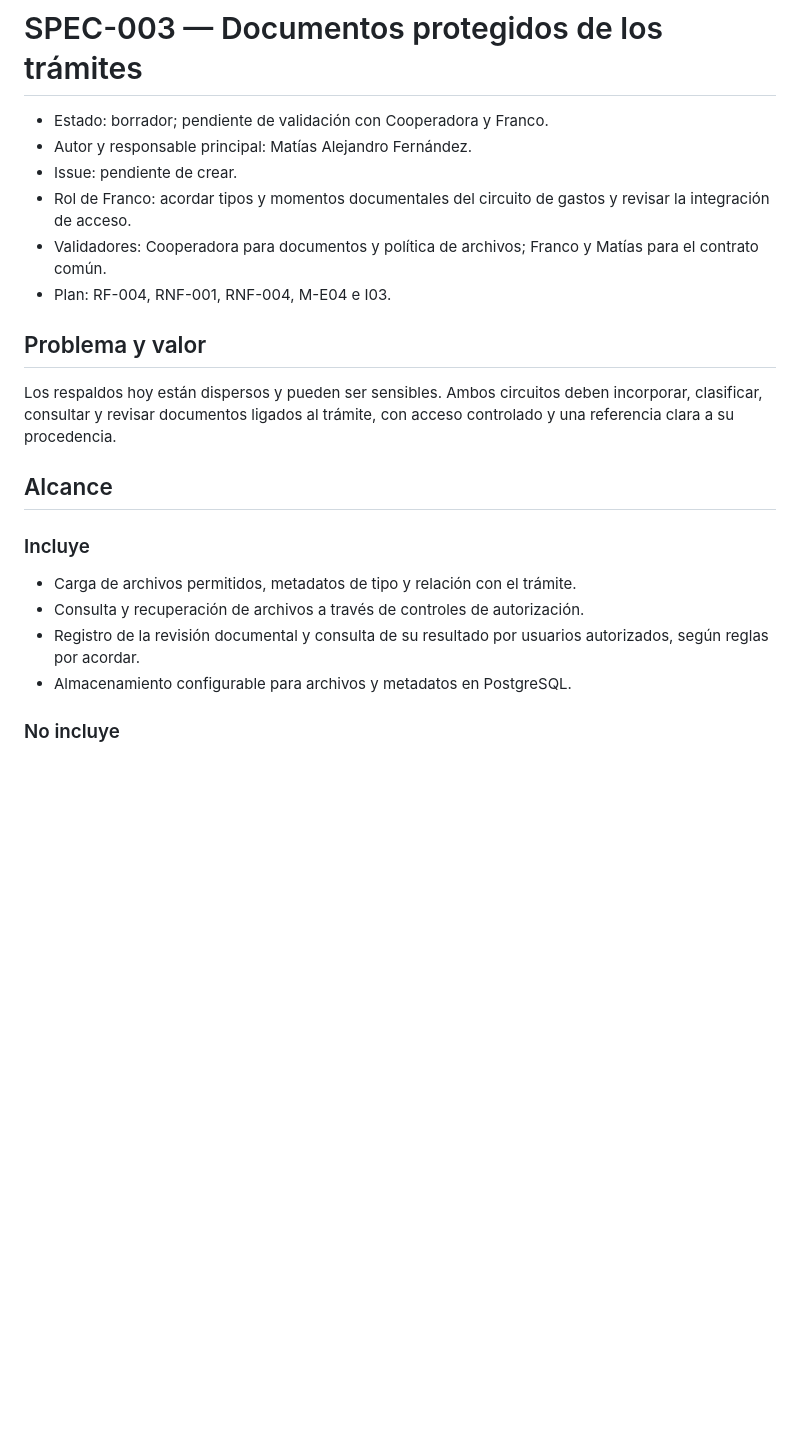
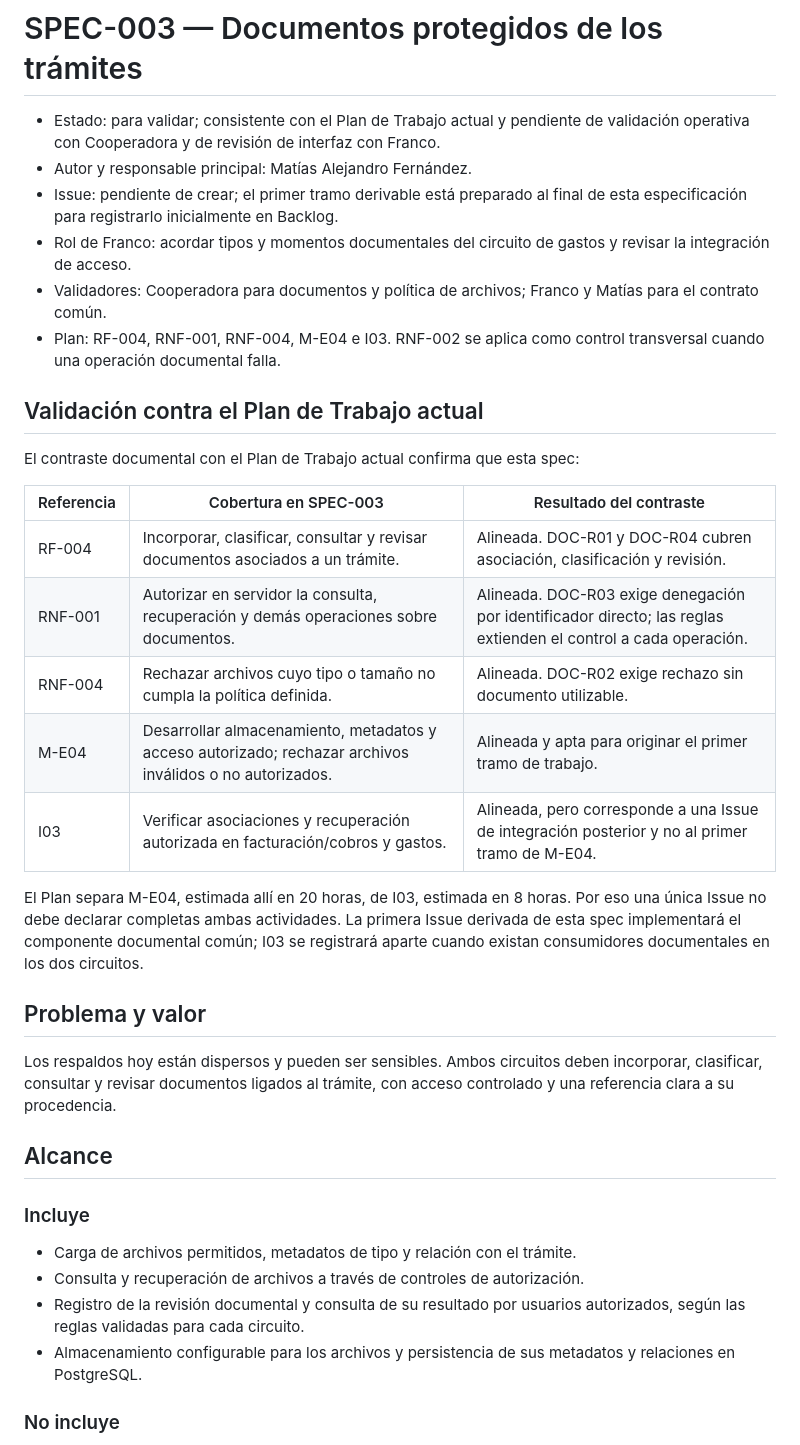
Before and after one commit to MatiasAFernandez/PS_Cooperadora, a Markdown page: docs/specs/003-matias-documentos.md, the part around one of its changes. Rendered like a GitHub page; blank space fills up the shorter version.

```diff
--- a/docs/specs/003-matias-documentos.md
+++ b/docs/specs/003-matias-documentos.md
@@ -1,13 +1,33 @@
 # SPEC-003 — Documentos protegidos de los trámites
 
-- Estado: borrador; pendiente de validación con Cooperadora y Franco.
+- Estado: para validar; consistente con el Plan de Trabajo actual y pendiente de
+  validación operativa con Cooperadora y de revisión de interfaz con Franco.
 - Autor y responsable principal: Matías Alejandro Fernández.
-- Issue: pendiente de crear.
+- Issue: pendiente de crear; el primer tramo derivable está preparado al final de
+  esta especificación para registrarlo inicialmente en Backlog.
 - Rol de Franco: acordar tipos y momentos documentales del circuito de gastos y
   revisar la integración de acceso.
 - Validadores: Cooperadora para documentos y política de archivos; Franco y Matías
   para el contrato común.
-- Plan: RF-004, RNF-001, RNF-004, M-E04 e I03.
+- Plan: RF-004, RNF-001, RNF-004, M-E04 e I03. RNF-002 se aplica como control
+  transversal cuando una operación documental falla.
+
+## Validación contra el Plan de Trabajo actual
+
+El contraste documental con el Plan de Trabajo actual confirma que esta spec:
+
+| Referencia | Cobertura en SPEC-003 | Resultado del contraste |
+|---|---|---|
+| RF-004 | Incorporar, clasificar, consultar y revisar documentos asociados a un trámite. | Alineada. DOC-R01 y DOC-R04 cubren asociación, clasificación y revisión. |
+| RNF-001 | Autorizar en servidor la consulta, recuperación y demás operaciones sobre documentos. | Alineada. DOC-R03 exige denegación por identificador directo; las reglas extienden el control a cada operación. |
+| RNF-004 | Rechazar archivos cuyo tipo o tamaño no cumpla la política definida. | Alineada. DOC-R02 exige rechazo sin documento utilizable. |
+| M-E04 | Desarrollar almacenamiento, metadatos y acceso autorizado; rechazar archivos inválidos o no autorizados. | Alineada y apta para originar el primer tramo de trabajo. |
+| I03 | Verificar asociaciones y recuperación autorizada en facturación/cobros y gastos. | Alineada, pero corresponde a una Issue de integración posterior y no al primer tramo de M-E04. |
+
+El Plan separa M-E04, estimada allí en 20 horas, de I03, estimada en 8 horas.
+Por eso una única Issue no debe declarar completas ambas actividades. La primera
+Issue derivada de esta spec implementará el componente documental común; I03 se
+registrará aparte cuando existan consumidores documentales en los dos circuitos.
 
 ## Problema y valor
 
@@ -22,8 +42,9 @@ acceso controlado y una referencia clara a su procedencia.
 - Carga de archivos permitidos, metadatos de tipo y relación con el trámite.
 - Consulta y recuperación de archivos a través de controles de autorización.
 - Registro de la revisión documental y consulta de su resultado por usuarios
-  autorizados, según reglas por acordar.
-- Almacenamiento configurable para archivos y metadatos en PostgreSQL.
+  autorizados, según las reglas validadas para cada circuito.
+- Almacenamiento configurable para los archivos y persistencia de sus metadatos
+  y relaciones en PostgreSQL.
 
 ### No incluye
 
```
Also changed, not shown: other parts of docs/specs/003-matias-documentos.md (+49 -2 lines).
